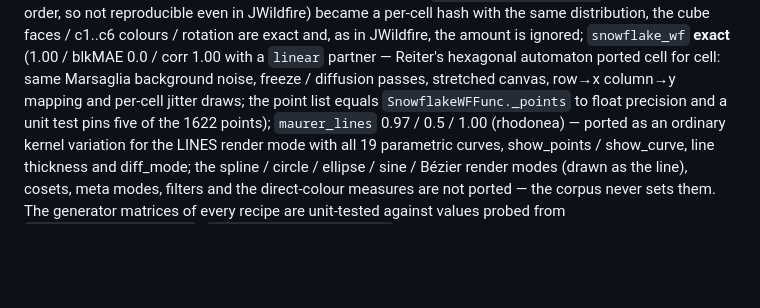
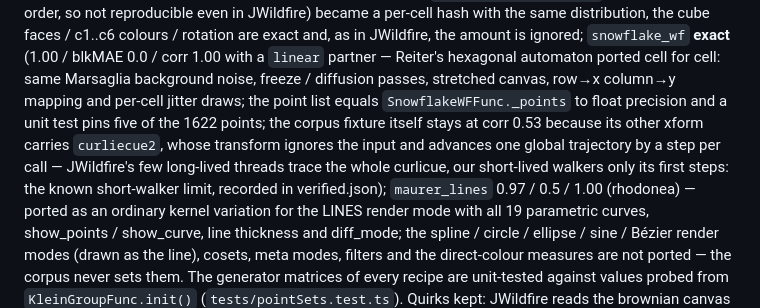
Before and after one commit to thepacket/wilderfire, a Markdown page: scripts/jwf-port/README.md, the part around the change. Drawn GitHub-style; blank space fills up the shorter version.

Commit message:
Port README: the snowflake fixture's residual corr 0.53 is curliecue2's per-call global trajectory (short-walker limit), not the snowflake; scratch fixtures removed.

```diff
--- a/scripts/jwf-port/README.md
+++ b/scripts/jwf-port/README.md
@@ -213,7 +213,10 @@ even in JWildfire) became a per-cell hash with the same distribution, the cube f
 exact and, as in JWildfire, the amount is ignored; `snowflake_wf` **exact** (1.00 / blkMAE 0.0 / corr 1.00 with a
 `linear` partner — Reiter's hexagonal automaton ported cell for cell: same Marsaglia background noise, freeze /
 diffusion passes, stretched canvas, row→x column→y mapping and per-cell jitter draws; the point list equals
-`SnowflakeWFFunc._points` to float precision and a unit test pins five of the 1622 points); `maurer_lines` 0.97 / 0.5 /
+`SnowflakeWFFunc._points` to float precision and a unit test pins five of the 1622 points; the corpus fixture itself
+stays at corr 0.53 because its other xform carries `curliecue2`, whose transform ignores the input and advances one
+global trajectory by a step per call — JWildfire's few long-lived threads trace the whole curlicue, our short-lived
+walkers only its first steps: the known short-walker limit, recorded in verified.json); `maurer_lines` 0.97 / 0.5 /
 1.00 (rhodonea) — ported as an ordinary kernel variation for the LINES render mode with all 19 parametric curves,
 show_points / show_curve, line thickness and diff_mode; the spline / circle / ellipse / sine / Bézier render modes
 (drawn as the line), cosets, meta modes, filters and the direct-colour measures are not ported — the corpus never sets
```
